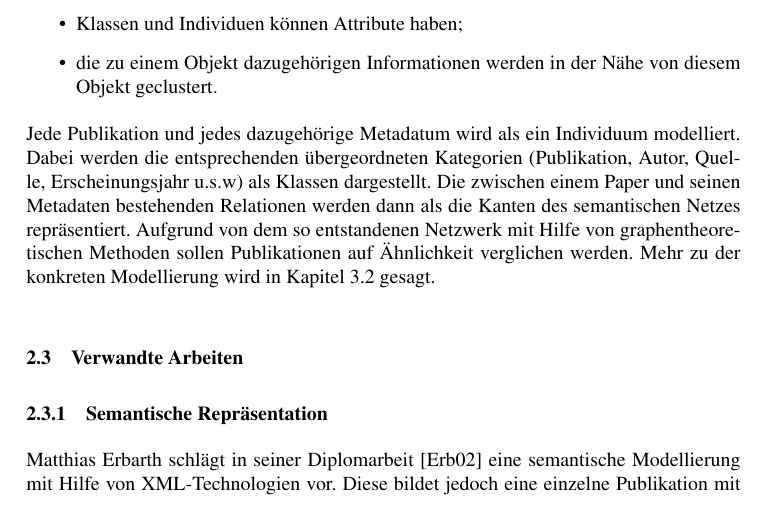
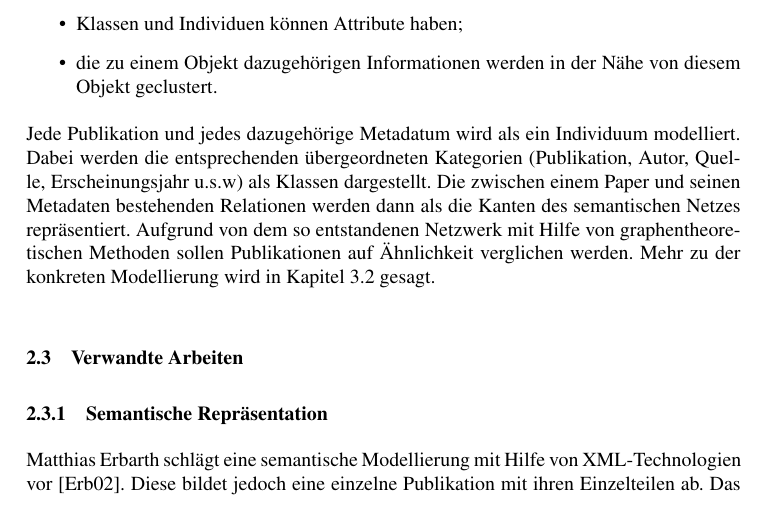
Before and after one commit to lusy/SemanticModellingPaperSimilarity, a LaTeX document (paper/paper.tex, which reads paper/2-Grundlagen.tex): part of page 9 of 34, cut so that both start at the same text. Compiled offline with pdfLaTeX; the source files are stored in an older character set and shown here as Unicode.

Commit message:
erbarth book and not thesis in chapter 2

```diff
--- a/paper/2-Grundlagen.tex
+++ b/paper/2-Grundlagen.tex
@@ -166,7 +166,7 @@ Mehr zu der konkreten Modellierung wird in Kapitel 3.2 gesagt.
 \subsubsection{Semantische Repräsentation}
 \label{sec:semanticRepr}
 % Was gibt es schon zum Thema semantische Modellierung von Publikationen (Science Ontology, Diplomarbeit vom einen Typen\cite{abbildungXML2002} )
-Matthias Erbarth schlägt in seiner Diplomarbeit \cite{abbildungXML2002} eine semantische Modellierung mit Hilfe von XML-Technologien vor.
+Matthias Erbarth schlägt eine semantische Modellierung mit Hilfe von XML-Technologien vor \cite{abbildungXML2002}.
 Diese bildet jedoch eine einzelne Publikation mit ihren Einzelteilen ab.
 Das semantische Model einer Publikation soll dann mit einer Fachontologie in Verbindung gebracht werden, um eine ``erweiterte Stichwortindexierung'' zu ermöglichen.
 Dabei liegt sein Schwerpunkt auf der Idee, dass indem das in einer wissenschaftlichen Arbeit enthaltene Wissen in einer maschinenlesbaren Form dargestellt wird, Aufgaben der Information Retrieval effizienter gelöst werden können.
```
